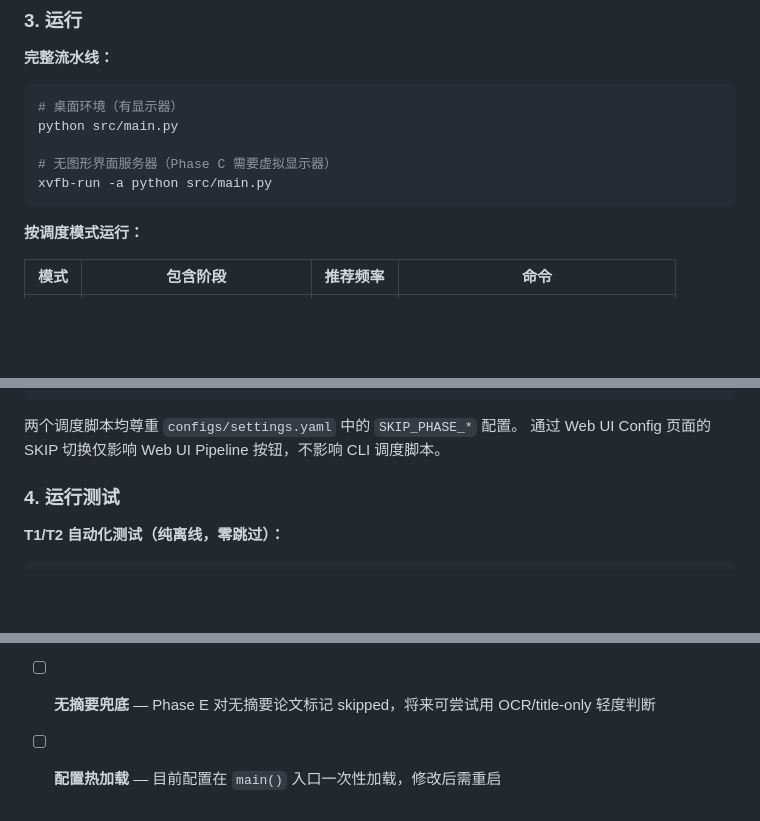
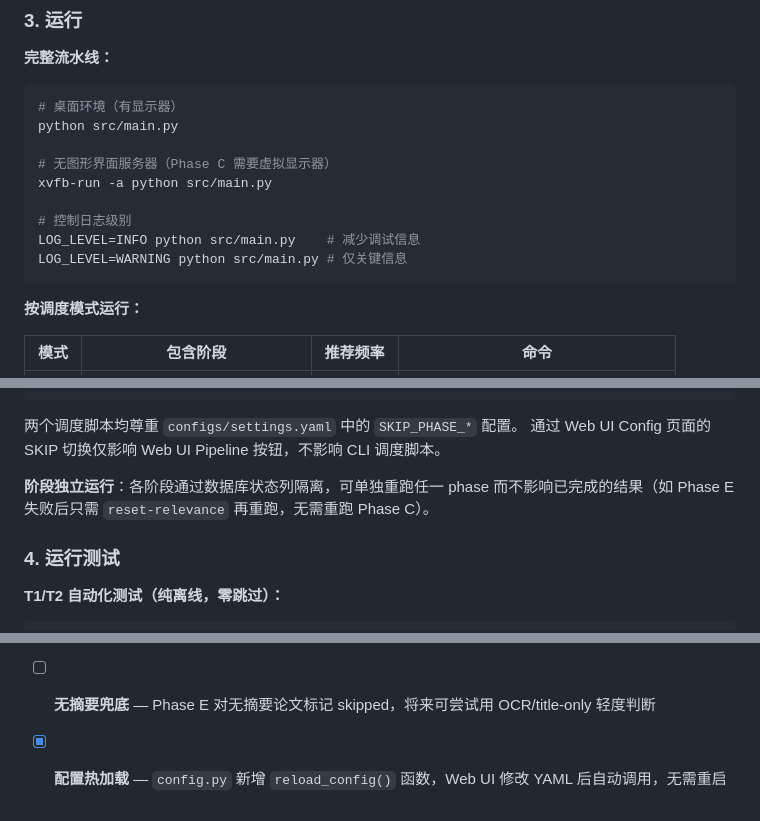
Before and after one commit to zmzm01/PapersCrawler, a Markdown page: docs/README.md, 3 parts joined by grey strips. Drawn GitHub-style; blank space fills up the shorter version.

Commit message:
docs: sync with features — logger, journal_overrides, reset tools

````diff
--- a/docs/README.md
+++ b/docs/README.md
@@ -81,6 +81,10 @@ python src/main.py
 
 # 无图形界面服务器（Phase C 需要虚拟显示器）
 xvfb-run -a python src/main.py
+
+# 控制日志级别
+LOG_LEVEL=INFO python src/main.py    # 减少调试信息
+LOG_LEVEL=WARNING python src/main.py # 仅关键信息
 ```
 
 **按调度模式运行：**
@@ -103,6 +107,8 @@ xvfb-run -a python src/main.py
 
 两个调度脚本均尊重 `configs/settings.yaml` 中的 `SKIP_PHASE_*` 配置。
 通过 Web UI Config 页面的 SKIP 切换仅影响 Web UI Pipeline 按钮，不影响 CLI 调度脚本。
+
+**阶段独立运行**：各阶段通过数据库状态列隔离，可单独重跑任一 phase 而不影响已完成的结果（如 Phase E 失败后只需 `reset-relevance` 再重跑，无需重跑 Phase C）。
 
 ### 4. 运行测试
 
@@ -294,4 +300,4 @@ Publisher Page → abstract (补充非 OA 论文摘要)
 - [ ] **热点/趋势分析** — 基于历史论文数据，统计关键词频率变化、新兴研究方向发现
 - [ ] **并发升级** — 当前 Phase E/F 使用 ThreadPoolExecutor，但 DB 写入仍是串行瓶颈。考虑异步架构（asyncio + aiosqlite）
 - [ ] **无摘要兜底** — Phase E 对无摘要论文标记 skipped，将来可尝试用 OCR/title-only 轻度判断
-- [ ] **配置热加载** — 目前配置在 `main()` 入口一次性加载，修改后需重启
+- [x] **配置热加载** — `config.py` 新增 `reload_config()` 函数，Web UI 修改 YAML 后自动调用，无需重启
````
Also changed, not shown: docs/design.md (+47 -7 lines), docs/tasks.md (+54 -0 lines).
